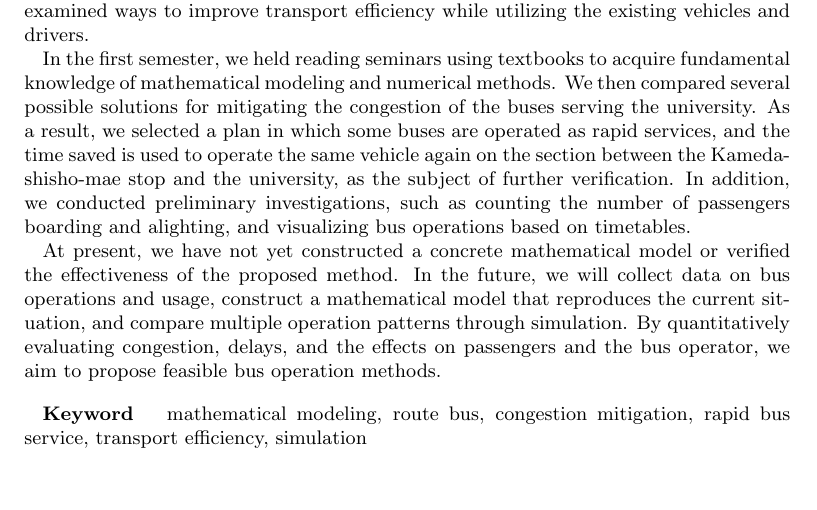
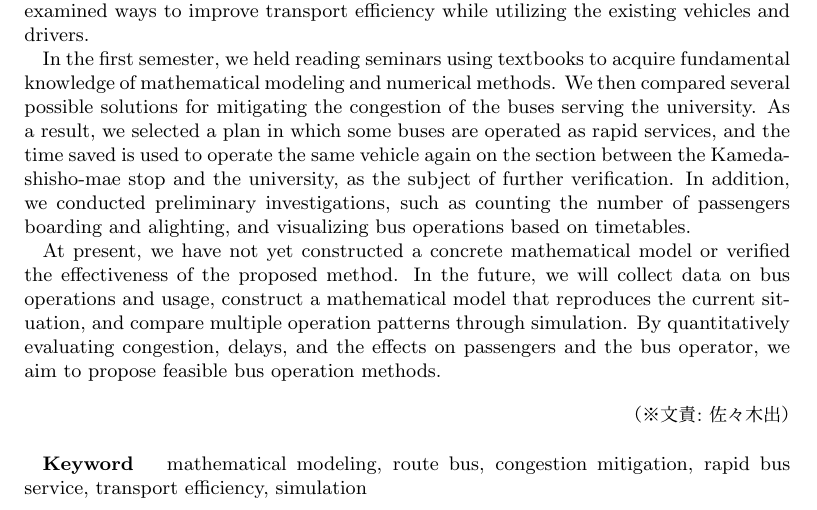
Before and after one commit to mathematical-modeling-project-2026/midterm-report, a LaTeX thesis (main.tex, which reads funpro-2026.sty): part of page 3 of 27 before the commit and part of page 3 of 28 after it, cut so that both start at the same text, the shorter picture padded with empty space. Compiled offline with upLaTeX and dvipdfmx.

Commit message:
文責追加

```diff
--- a/funpro-2026.sty
+++ b/funpro-2026.sty
@@ -275,8 +275,8 @@
     {\normalfont\normalsize\headfont}}
 \else
   \renewcommand{\paragraph}{\@startsection{paragraph}{4}{\z@}%
-    {0.5\Cvs \@plus.5\Cdp \@minus.2\Cdp}%
-    {-1zw}% 改行せず 1zw のアキ
+    {\Cvs \@plus.5\Cdp \@minus.2\Cdp}%
+    {.1\Cvs}% 見出しの後で改行する（過去年度の体裁，issue #15）
     {\normalfont\normalsize\headfont}}
 \fi
 \def\ps@plainfront{%
--- a/main.tex
+++ b/main.tex
@@ -100,6 +100,7 @@
 In the first semester, we held reading seminars using textbooks to acquire fundamental knowledge of mathematical modeling and numerical methods. We then compared several possible solutions for mitigating the congestion of the buses serving the university. As a result, we selected a plan in which some buses are operated as rapid services, and the time saved is used to operate the same vehicle again on the section between the Kameda-shisho-mae stop and the university, as the subject of further verification. In addition, we conducted preliminary investigations, such as counting the number of passengers boarding and alighting, and visualizing bus operations based on timetables.
 
 At present, we have not yet constructed a concrete mathematical model or verified the effectiveness of the proposed method. In the future, we will collect data on bus operations and usage, construct a mathematical model that reproduces the current situation, and compare multiple operation patterns through simulation. By quantitatively evaluating congestion, delays, and the effects on passengers and the bus operator, we aim to propose feasible bus operation methods.
+\bunseki{佐々木出}
 % 英文キーワード
 \begin{ekeyword}
 mathematical modeling, route bus, congestion mitigation, rapid bus service, transport efficiency, simulation
```
